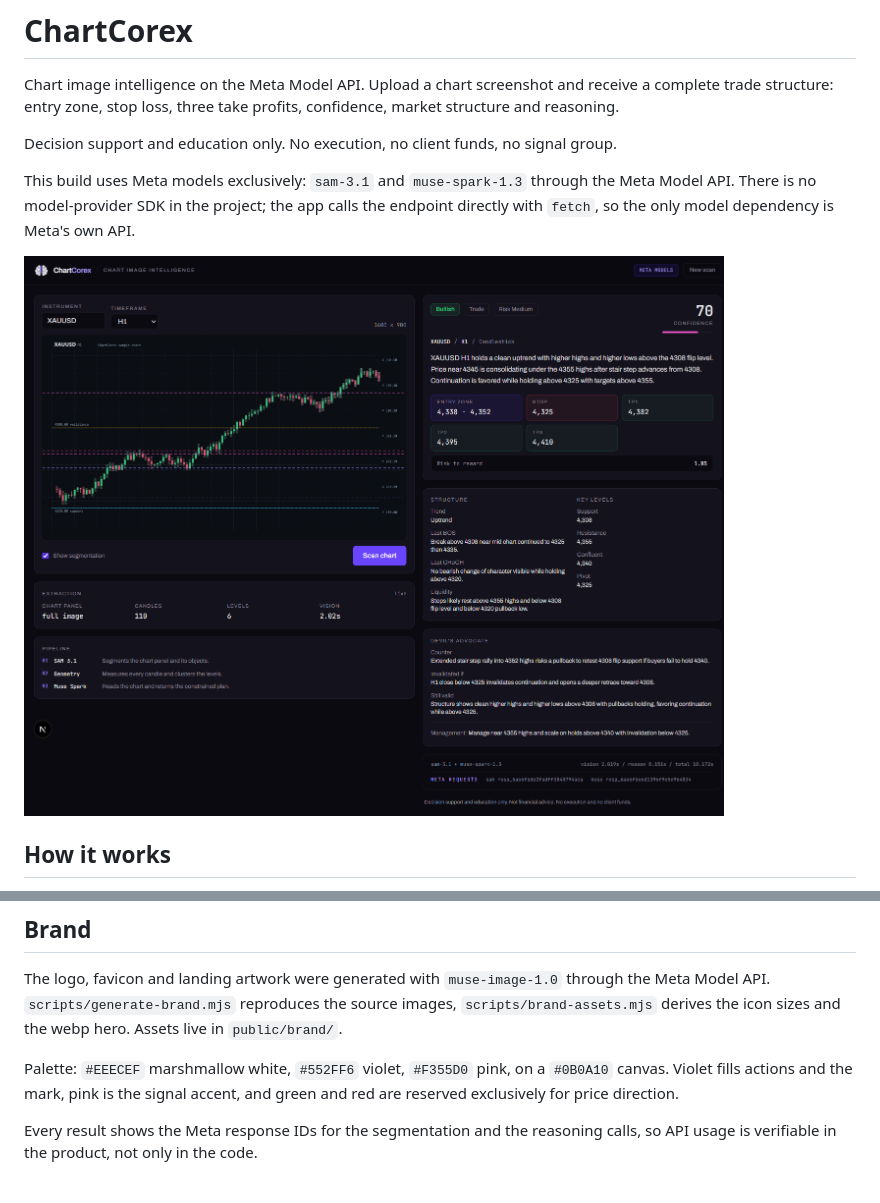
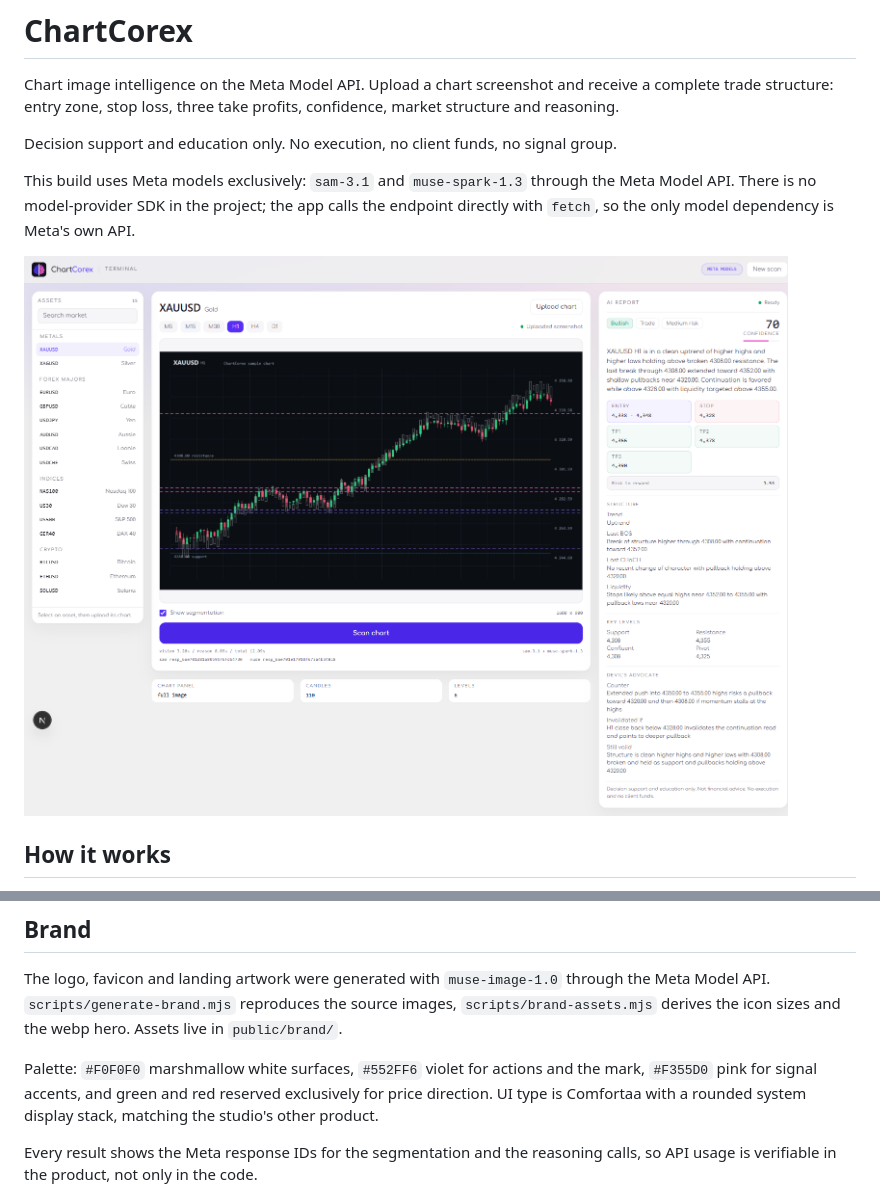
Before and after one commit to shyampitamber/ChartCortex, a Markdown page: README.md, 2 parts joined by grey strips. GitHub-like rendering; pictures changed too: public/screenshot.png.

Commit message:
feat: marshmallow light terminal, recoloured mark and Comfortaa type

```diff
--- a/README.md
+++ b/README.md
@@ -23,7 +23,7 @@ The prompt layer in `src/lib/prompts/` is an institutional rule set written for
 
 The logo, favicon and landing artwork were generated with `muse-image-1.0` through the Meta Model API. `scripts/generate-brand.mjs` reproduces the source images, `scripts/brand-assets.mjs` derives the icon sizes and the webp hero. Assets live in `public/brand/`.
 
-Palette: `#EEECEF` marshmallow white, `#552FF6` violet, `#F355D0` pink, on a `#0B0A10` canvas. Violet fills actions and the mark, pink is the signal accent, and green and red are reserved exclusively for price direction.
+Palette: `#F0F0F0` marshmallow white surfaces, `#552FF6` violet for actions and the mark, `#F355D0` pink for signal accents, and green and red reserved exclusively for price direction. UI type is Comfortaa with a rounded system display stack, matching the studio's other product.
 
 Every result shows the Meta response IDs for the segmentation and the reasoning calls, so API usage is verifiable in the product, not only in the code.
 
```
Also changed, not shown: 11 other files.
